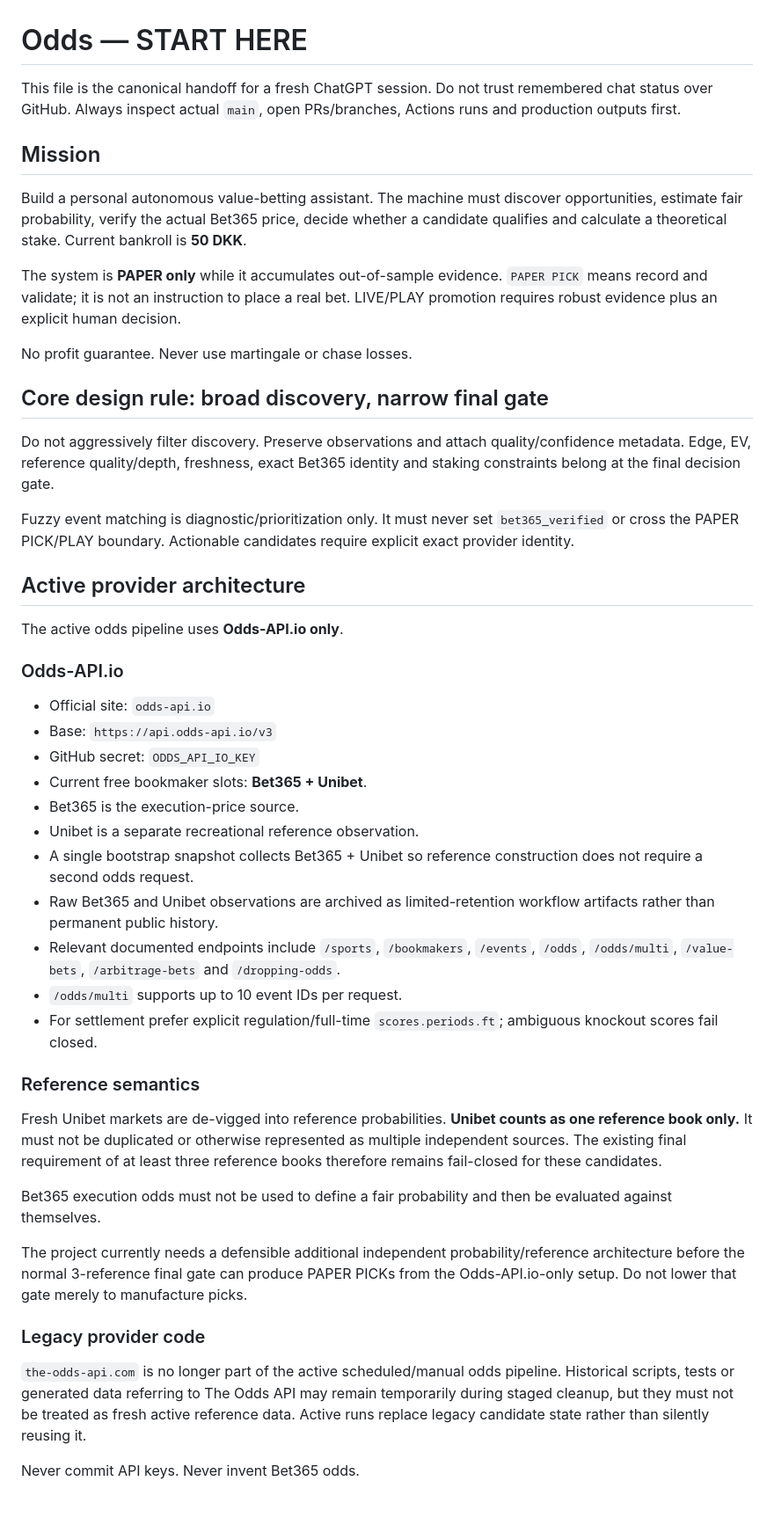
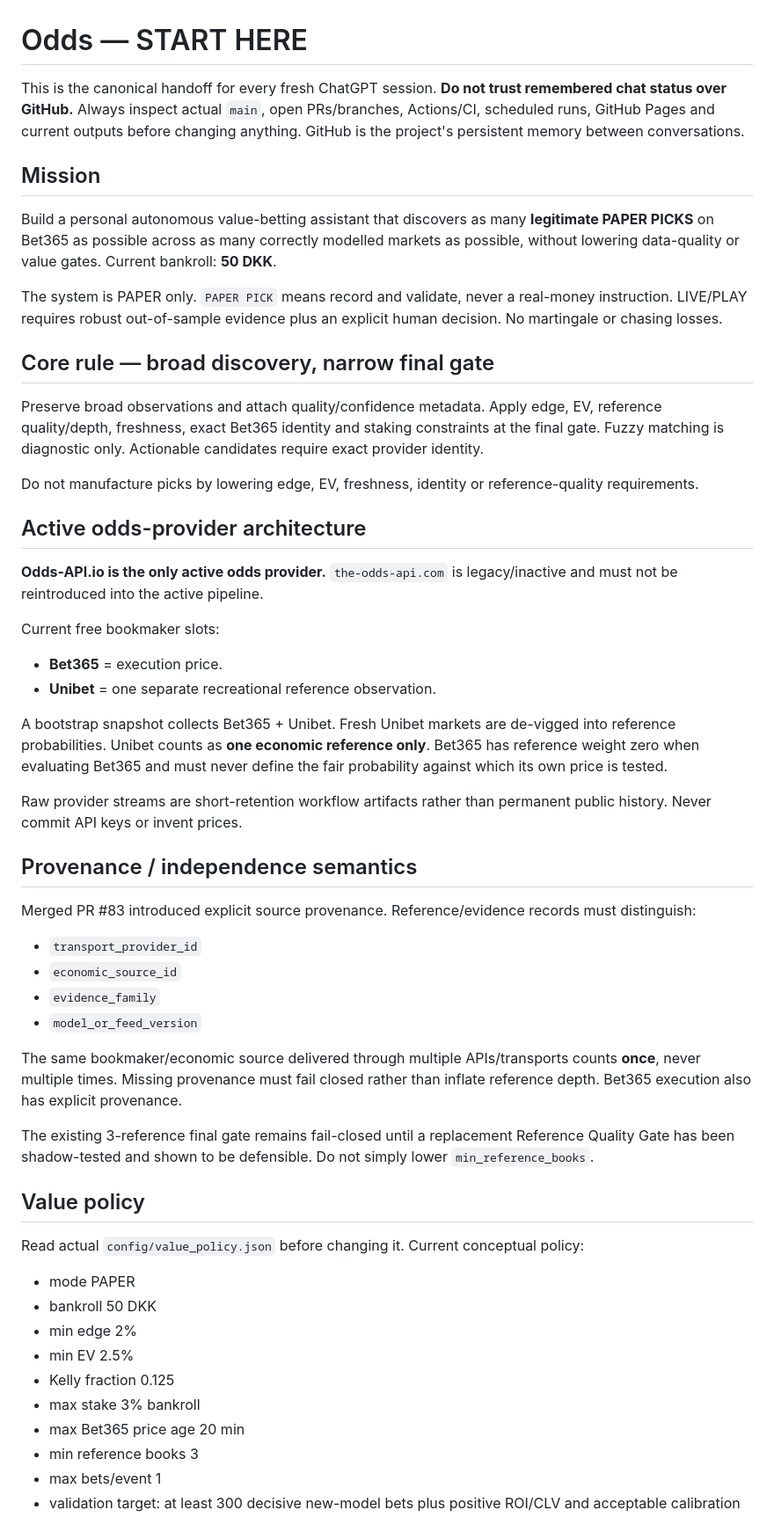
Before and after one commit to Bendecks/Odds, a Markdown page: docs/START_HERE.md, the part around one of its changes. Shown at 88% size. Drawn GitHub-style; blank space fills up the shorter version.

```diff
--- a/docs/START_HERE.md
+++ b/docs/START_HERE.md
@@ -1,44 +1,49 @@
 # Odds — START HERE
 
-This file is the canonical handoff for a fresh ChatGPT session. Do not trust remembered chat status over GitHub. Always inspect actual `main`, open PRs/branches, Actions runs and production outputs first.
+This is the canonical handoff for every fresh ChatGPT session. **Do not trust remembered chat status over GitHub.** Always inspect actual `main`, open PRs/branches, Actions/CI, scheduled runs, GitHub Pages and current outputs before changing anything. GitHub is the project's persistent memory between conversations.
 
 ## Mission
-Build a personal autonomous value-betting assistant. The machine must discover opportunities, estimate fair probability, verify the actual Bet365 price, decide whether a candidate qualifies and calculate a theoretical stake. Current bankroll is **50 DKK**.
+Build a personal autonomous value-betting assistant that discovers as many **legitimate PAPER PICKS** on Bet365 as possible across as many correctly modelled markets as possible, without lowering data-quality or value gates. Current bankroll: **50 DKK**.
 
-The system is **PAPER only** while it accumulates out-of-sample evidence. `PAPER PICK` means record and validate; it is not an instruction to place a real bet. LIVE/PLAY promotion requires robust evidence plus an explicit human decision.
+The system is PAPER only. `PAPER PICK` means record and validate, never a real-money instruction. LIVE/PLAY requires robust out-of-sample evidence plus an explicit human decision. No martingale or chasing losses.
 
-No profit guarantee. Never use martingale or chase losses.
+## Core rule — broad discovery, narrow final gate
+Preserve broad observations and attach quality/confidence metadata. Apply edge, EV, reference quality/depth, freshness, exact Bet365 identity and staking constraints at the final gate. Fuzzy matching is diagnostic only. Actionable candidates require exact provider identity.
 
-## Core design rule: broad discovery, narrow final gate
-Do not aggressively filter discovery. Preserve observations and attach quality/confidence metadata. Edge, EV, reference quality/depth, freshness, exact Bet365 identity and staking constraints belong at the final decision gate.
+Do not manufacture picks by lowering edge, EV, freshness, identity or reference-quality requirements.
 
-Fuzzy event matching is diagnostic/prioritization only. It must never set `bet365_verified` or cross the PAPER PICK/PLAY boundary. Actionable candidates require explicit exact provider identity.
+## Active odds-provider architecture
+**Odds-API.io is the only active odds provider.** `the-odds-api.com` is legacy/inactive and must not be reintroduced into the active pipeline.
 
-## Active provider architecture
-The active odds pipeline uses **Odds-API.io only**.
+Current free bookmaker slots:
+- **Bet365** = execution price.
+- **Unibet** = one separate recreational reference observation.
 
-### Odds-API.io
-- Official site: `odds-api.io`
-- Base: `https://api.odds-api.io/v3`
-- GitHub secret: `ODDS_API_IO_KEY`
-- Current free bookmaker slots: **Bet365 + Unibet**.
-- Bet365 is the execution-price source.
-- Unibet is a separate recreational reference observation.
-- A single bootstrap snapshot collects Bet365 + Unibet so reference construction does not require a second odds request.
-- Raw Bet365 and Unibet observations are archived as limited-retention workflow artifacts rather than permanent public history.
-- Relevant documented endpoints include `/sports`, `/bookmakers`, `/events`, `/odds`, `/odds/multi`, `/value-bets`, `/arbitrage-bets` and `/dropping-odds`.
-- `/odds/multi` supports up to 10 event IDs per request.
-- For settlement prefer explicit regulation/full-time `scores.periods.ft`; ambiguous knockout scores fail closed.
+A bootstrap snapshot collects Bet365 + Unibet. Fresh Unibet markets are de-vigged into reference probabilities. Unibet counts as **one economic reference only**. Bet365 has reference weight zero when evaluating Bet365 and must never define the fair probability against which its own price is tested.
 
-### Reference semantics
-Fresh Unibet markets are de-vigged into reference probabilities. **Unibet counts as one reference book only.** It must not be duplicated or otherwise represented as multiple independent sources. The existing final requirement of at least three reference books therefore remains fail-closed for these candidates.
+Raw provider streams are short-retention workflow artifacts rather than permanent public history. Never commit API keys or invent prices.
 
-Bet365 execution odds must not be used to define a fair probability and then be evaluated against themselves.
+## Provenance / independence semantics
+Merged PR #83 introduced explicit source provenance. Reference/evidence records must distinguish:
+- `transport_provider_id`
+- `economic_source_id`
+- `evidence_family`
+- `model_or_feed_version`
 
-The project currently needs a defensible additional independent probability/reference architecture before the normal 3-reference final gate can produce PAPER PICKs from the Odds-API.io-only setup. Do not lower that gate merely to manufacture picks.
+The same bookmaker/economic source delivered through multiple APIs/transports counts **once**, never multiple times. Missing provenance must fail closed rather than inflate reference depth. Bet365 execution also has explicit provenance.
 
-### Legacy provider code
-`the-odds-api.com` is no longer part of the active scheduled/manual odds pipeline. Historical scripts, tests or generated data referring to The Odds API may remain temporarily during staged cleanup, but they must not be treated as fresh active reference data. Active runs replace legacy candidate state rather than silently reusing it.
+The existing 3-reference final gate remains fail-closed until a replacement Reference Quality Gate has been shadow-tested and shown to be defensible. Do not simply lower `min_reference_books`.
 
-Never commit API keys. Never invent Bet365 odds.
+## Value policy
+Read actual `config/value_policy.json` before changing it. Current conceptual policy:
+- mode PAPER
+- bankroll 50 DKK
+- min edge 2%
+- min EV 2.5%
+- Kelly fraction 0.125
+- max stake 3% bankroll
+- max Bet365 price age 20 min
+- min reference books 3
+- max bets/event 1
+- validation target: at least 300 decisive new-model bets plus positive ROI/CLV and acceptable calibration
 
```
Also changed, not shown: other parts of docs/START_HERE.md (+84 -60 lines).
